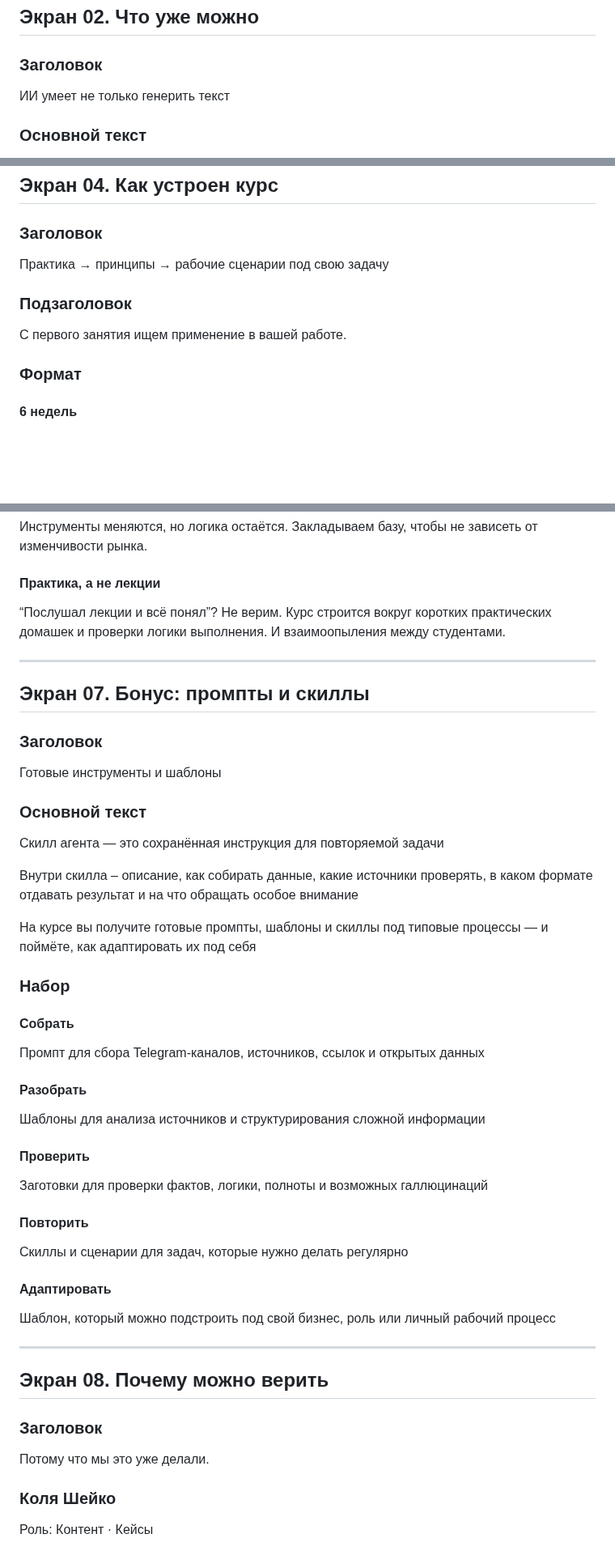
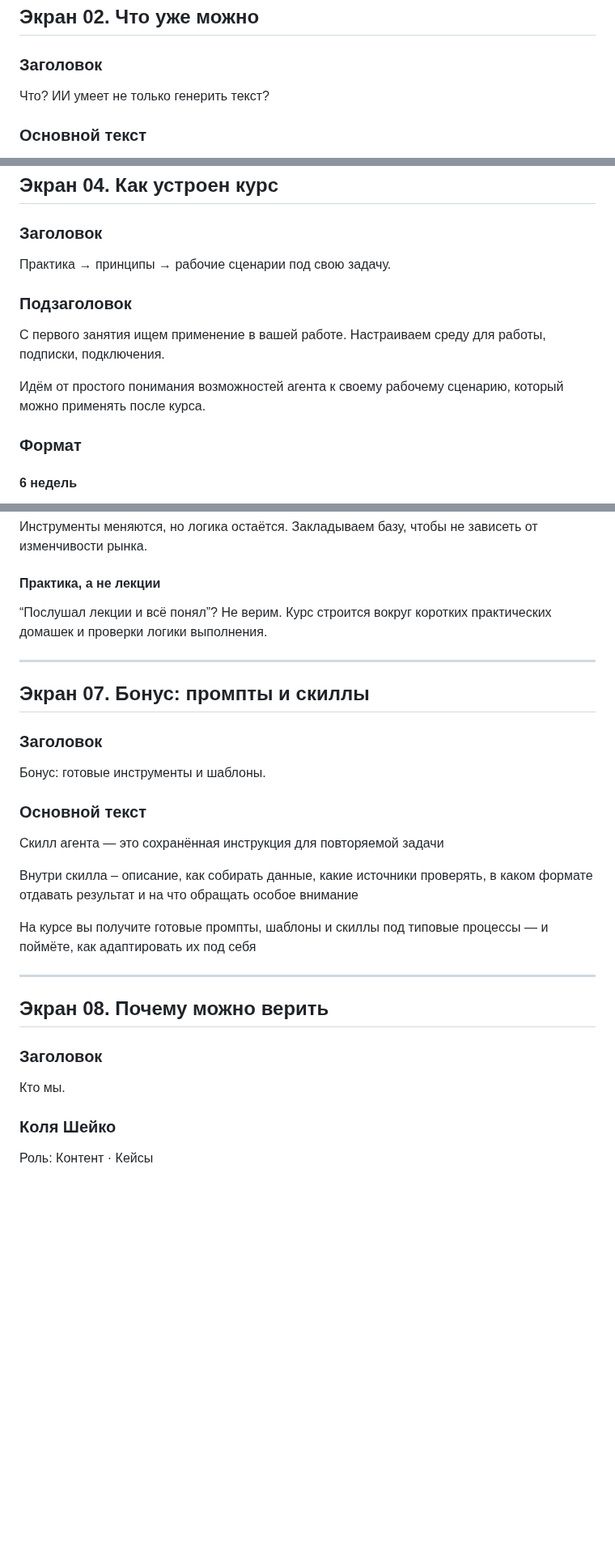
Before and after one commit to toolittlecakes/aiforwork_landing, a Markdown page: index.md, 3 parts joined by grey strips. Shown at 81% size. Rendered like a GitHub page; blank space fills up the shorter version.

Commit message:
docs: sharpen landing copy

```diff
--- a/index.md
+++ b/index.md
@@ -92,7 +92,7 @@ CTA: Оставить заявку
 
 ### Заголовок
 
-ИИ умеет не только генерить текст
+Что? ИИ умеет не только генерить текст?
 
 ### Основной текст
 
@@ -137,11 +137,13 @@ CTA: Оставить заявку
 
 ### Заголовок
 
-Практика → принципы → рабочие сценарии под свою задачу
+Практика → принципы → рабочие сценарии под свою задачу.
 
 ### Подзаголовок
 
-С первого занятия ищем применение в вашей работе.
+С первого занятия ищем применение в вашей работе. Настраиваем среду для работы, подписки, подключения.
+
+Идём от простого понимания возможностей агента к своему рабочему сценарию, который можно применять после курса.
 
 ### Формат
 
@@ -240,7 +242,7 @@ CTA: Оставить заявку
 
 #### Практика, а не лекции
 
-“Послушал лекции и всё понял”? Не верим. Курс строится вокруг коротких практических домашек и проверки логики выполнения. И взаимоопыления между студентами.
+“Послушал лекции и всё понял”? Не верим. Курс строится вокруг коротких практических домашек и проверки логики выполнения.
 
 ---
 
@@ -248,7 +250,7 @@ CTA: Оставить заявку
 
 ### Заголовок
 
-Готовые инструменты и шаблоны
+Бонус: готовые инструменты и шаблоны.
 
 ### Основной текст
 
@@ -258,35 +260,13 @@ CTA: Оставить заявку
 
 На курсе вы получите готовые промпты, шаблоны и скиллы под типовые процессы — и поймёте, как адаптировать их под себя
 
-### Набор
-
-#### Собрать
-
-Промпт для сбора Telegram-каналов, источников, ссылок и открытых данных
-
-#### Разобрать
-
-Шаблоны для анализа источников и структурирования сложной информации
-
-#### Проверить
-
-Заготовки для проверки фактов, логики, полноты и возможных галлюцинаций
-
-#### Повторить
-
-Скиллы и сценарии для задач, которые нужно делать регулярно
-
-#### Адаптировать
-
-Шаблон, который можно подстроить под свой бизнес, роль или личный рабочий процесс
-
 ---
 
 ## Экран 08. Почему можно верить
 
 ### Заголовок
 
-Потому что мы это уже делали.
+Кто мы.
 
 ### Коля Шейко
 
```
Also changed, not shown: other parts of index.md (+3 -3 lines).
